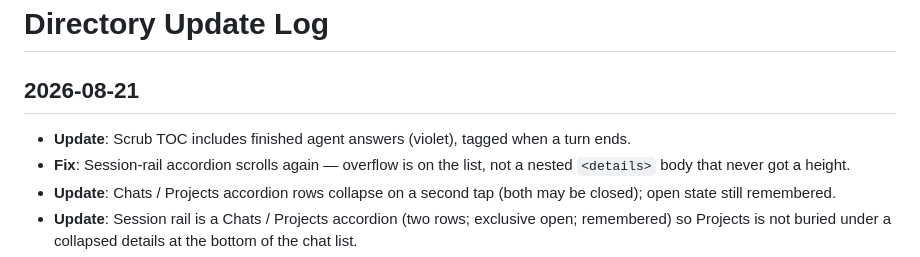
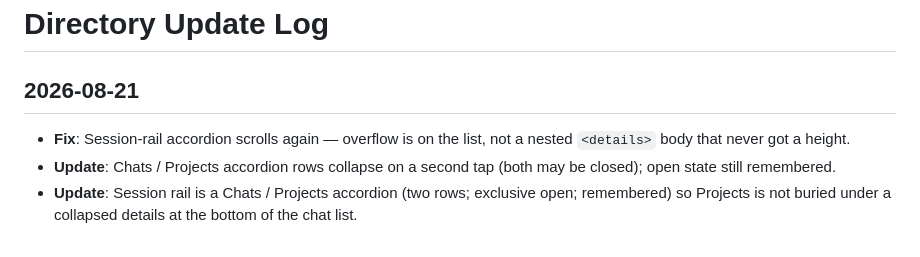
Before and after one commit to nitech/auto, a Markdown page: .wiki/log.md, the part around the change. Rendered like a GitHub page.

```diff
--- a/.wiki/log.md
+++ b/.wiki/log.md
@@ -1,7 +1,6 @@
 # Directory Update Log
 
 ## 2026-08-21
-* **Update**: Scrub TOC includes finished agent answers (violet), tagged when a turn ends.
 * **Fix**: Session-rail accordion scrolls again — overflow is on the list, not a nested `<details>` body that never got a height.
 * **Update**: Chats / Projects accordion rows collapse on a second tap (both may be closed); open state still remembered.
 * **Update**: Session rail is a Chats / Projects accordion (two rows; exclusive open; remembered) so Projects is not buried under a collapsed details at the bottom of the chat list.
```
Also changed, not shown: .wiki/concepts/web.md (+3 -5 lines).
